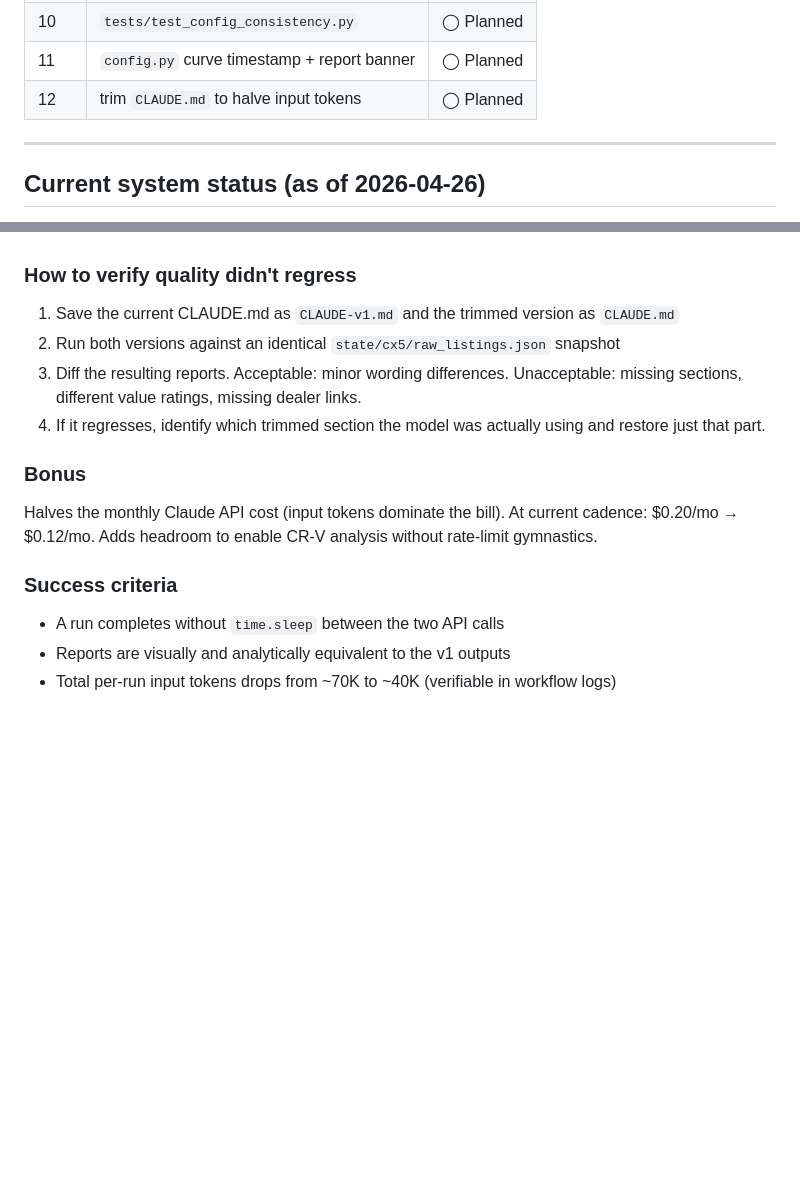
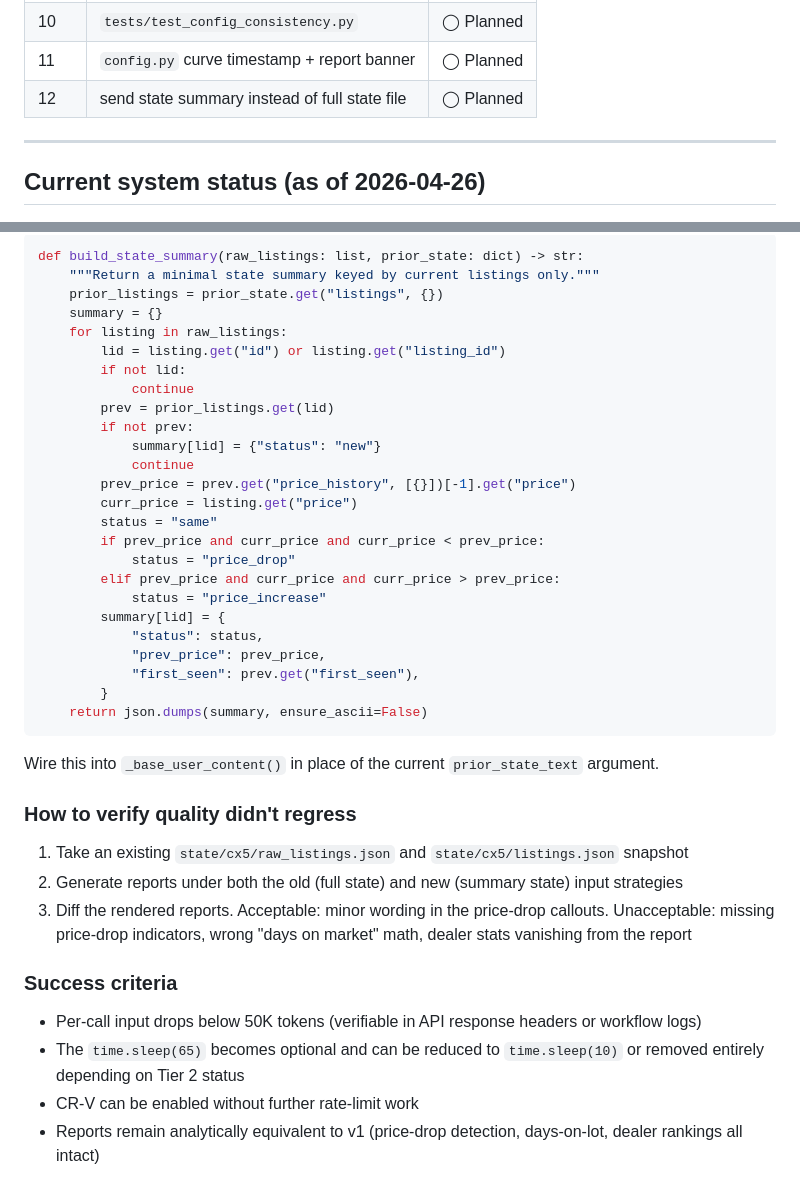
Before and after one commit to phgo04/autodealtracker, a Markdown page: nextsteps.md, 2 parts joined by grey strips. GitHub-like rendering; blank space fills up the shorter version.

````diff
--- a/nextsteps.md
+++ b/nextsteps.md
@@ -418,7 +418,7 @@ Opening `https://{username}.github.io/{repo}/` on your phone shows the latest mo
 | 9 | `.github/workflows/`, `docs/` GitHub Pages | ✓ Done |
 | 10 | `tests/test_config_consistency.py` | ◯ Planned |
 | 11 | `config.py` curve timestamp + report banner | ◯ Planned |
-| 12 | trim `CLAUDE.md` to halve input tokens | ◯ Planned |
+| 12 | send state summary instead of full state file | ◯ Planned |
 
 ---
 
@@ -513,14 +540,40 @@ Sections that should *not* be trimmed:
+```python
+def build_state_summary(raw_listings: list, prior_state: dict) -> str:
+    """Return a minimal state summary keyed by current listings only."""
+    prior_listings = prior_state.get("listings", {})
+    summary = {}
+    for listing in raw_listings:
+        lid = listing.get("id") or listing.get("listing_id")
+        if not lid:
+            continue
+        prev = prior_listings.get(lid)
+        if not prev:
+            summary[lid] = {"status": "new"}
+            continue
+        prev_price = prev.get("price_history", [{}])[-1].get("price")
+        curr_price = listing.get("price")
+        status = "same"
+        if prev_price and curr_price and curr_price < prev_price:
+            status = "price_drop"
+        elif prev_price and curr_price and curr_price > prev_price:
+            status = "price_increase"
+        summary[lid] = {
+            "status": status,
+            "prev_price": prev_price,
+            "first_seen": prev.get("first_seen"),
+        }
+    return json.dumps(summary, ensure_ascii=False)
+```
+
+Wire this into `_base_user_content()` in place of the current `prior_state_text` argument.
 
 ### How to verify quality didn't regress
-1. Save the current CLAUDE.md as `CLAUDE-v1.md` and the trimmed version as `CLAUDE.md`
-2. Run both versions against an identical `state/cx5/raw_listings.json` snapshot
-3. Diff the resulting reports. Acceptable: minor wording differences. Unacceptable: missing sections, different value ratings, missing dealer links.
-4. If it regresses, identify which trimmed section the model was actually using and restore just that part.
-
-### Bonus
-Halves the monthly Claude API cost (input tokens dominate the bill). At current cadence: $0.20/mo → $0.12/mo. Adds headroom to enable CR-V analysis without rate-limit gymnastics.
+1. Take an existing `state/cx5/raw_listings.json` and `state/cx5/listings.json` snapshot
+2. Generate reports under both the old (full state) and new (summary state) input strategies
+3. Diff the rendered reports. Acceptable: minor wording in the price-drop callouts. Unacceptable: missing price-drop indicators, wrong "days on market" math, dealer stats vanishing from the report
 
 ### Success criteria
-- A run completes without `time.sleep` between the two API calls
-- Reports are visually and analytically equivalent to the v1 outputs
-- Total per-run input tokens drops from ~70K to ~40K (verifiable in workflow logs)
+- Per-call input drops below 50K tokens (verifiable in API response headers or workflow logs)
+- The `time.sleep(65)` becomes optional and can be reduced to `time.sleep(10)` or removed entirely depending on Tier 2 status
+- CR-V can be enabled without further rate-limit work
+- Reports remain analytically equivalent to v1 (price-drop detection, days-on-lot, dealer rankings all intact)
````
Also changed, not shown: other parts of nextsteps.md (+43 -16 lines).
